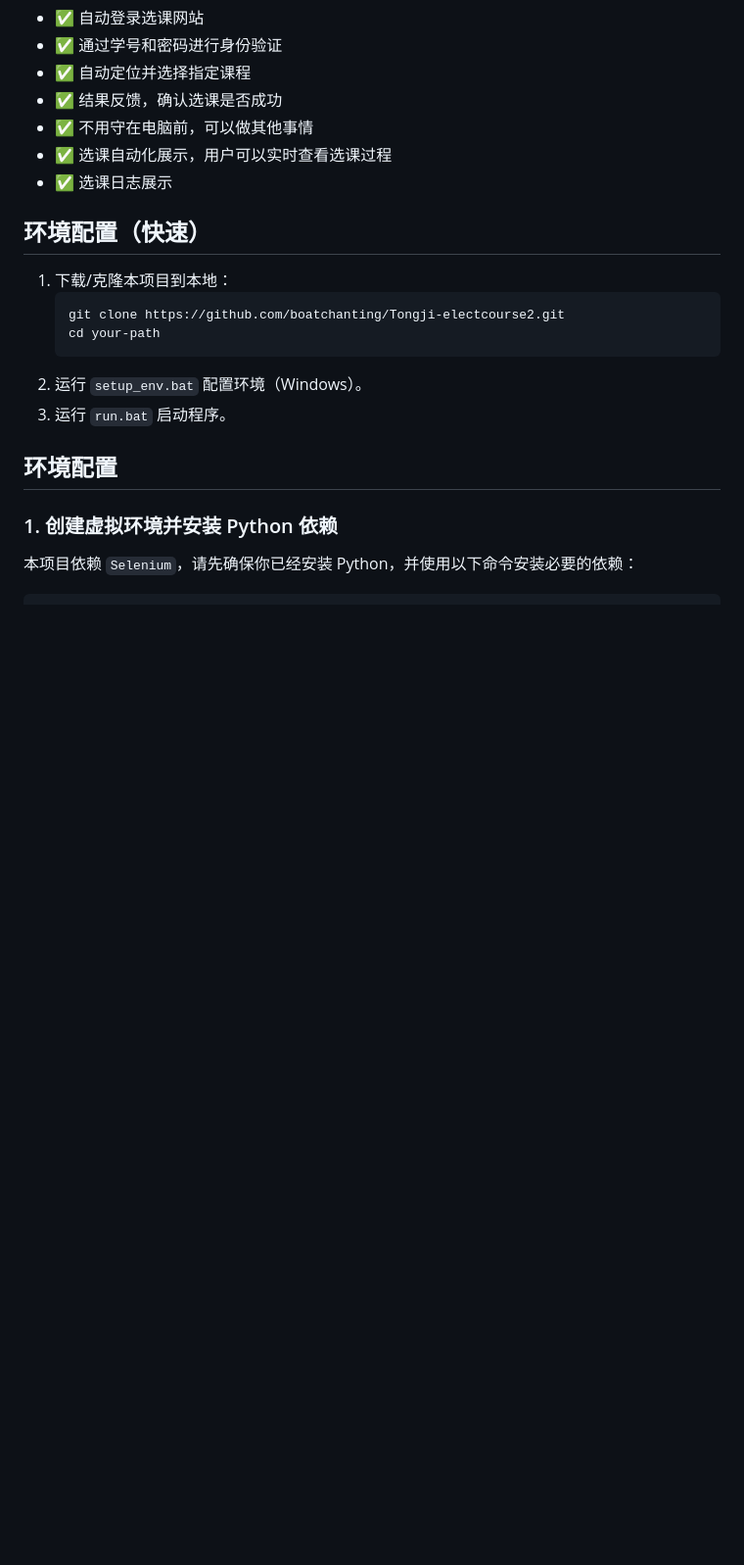
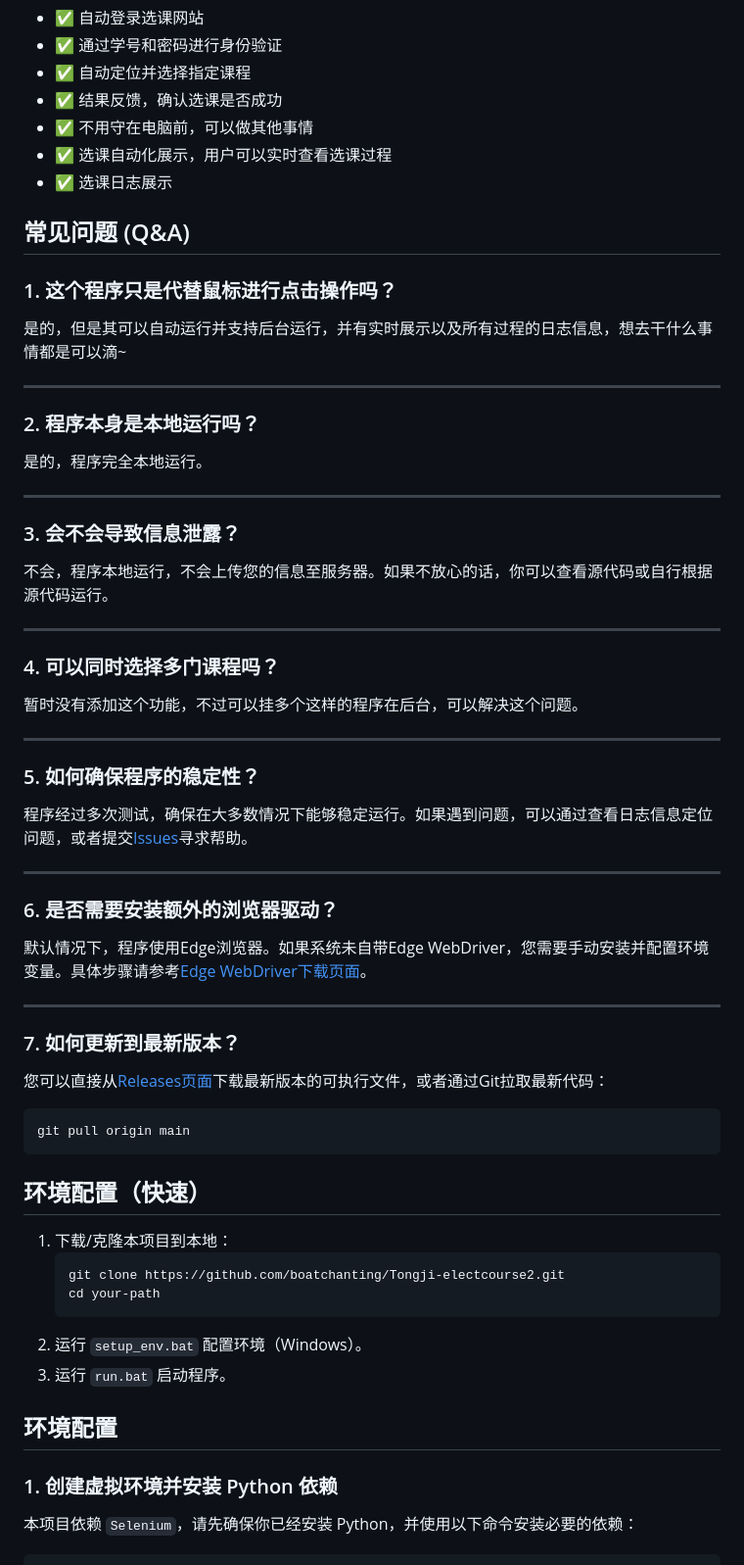
Before and after one commit to boatchanting/Tongji-electcourse2, a Markdown page: README.md, the part around the change. Shown: that part at 98% size. GitHub-like rendering; blank space fills up the shorter version.

````diff
--- a/README.md
+++ b/README.md
@@ -46,6 +46,43 @@
   <li>✅ 选课日志展示</li>
 </ul>
 
+## 常见问题 (Q&A)
+
+### 1. 这个程序只是代替鼠标进行点击操作吗？
+是的，但是其可以自动运行并支持后台运行，并有实时展示以及所有过程的日志信息，想去干什么事情都是可以滴~
+
+---
+
+### 2. 程序本身是本地运行吗？
+是的，程序完全本地运行。
+
+---
+
+### 3. 会不会导致信息泄露？
+不会，程序本地运行，不会上传您的信息至服务器。如果不放心的话，你可以查看源代码或自行根据源代码运行。
+
+---
+
+### 4. 可以同时选择多门课程吗？
+暂时没有添加这个功能，不过可以挂多个这样的程序在后台，可以解决这个问题。
+
+---
+
+### 5. 如何确保程序的稳定性？
+程序经过多次测试，确保在大多数情况下能够稳定运行。如果遇到问题，可以通过查看日志信息定位问题，或者提交[Issues](https://github.com/boatchanting/Tongji-electcourse2/issues)寻求帮助。
+
+---
+
+### 6. 是否需要安装额外的浏览器驱动？
+默认情况下，程序使用Edge浏览器。如果系统未自带Edge WebDriver，您需要手动安装并配置环境变量。具体步骤请参考[Edge WebDriver下载页面](https://developer.microsoft.com/en-us/microsoft-edge/tools/webdriver/)。
+
+---
+
+### 7. 如何更新到最新版本？
+您可以直接从[Releases页面](https://github.com/boatchanting/Tongji-electcourse2/releases)下载最新版本的可执行文件，或者通过Git拉取最新代码：
+```bash
+git pull origin main
+```
 
 ## 环境配置（快速）
 1. 下载/克隆本项目到本地：
````
